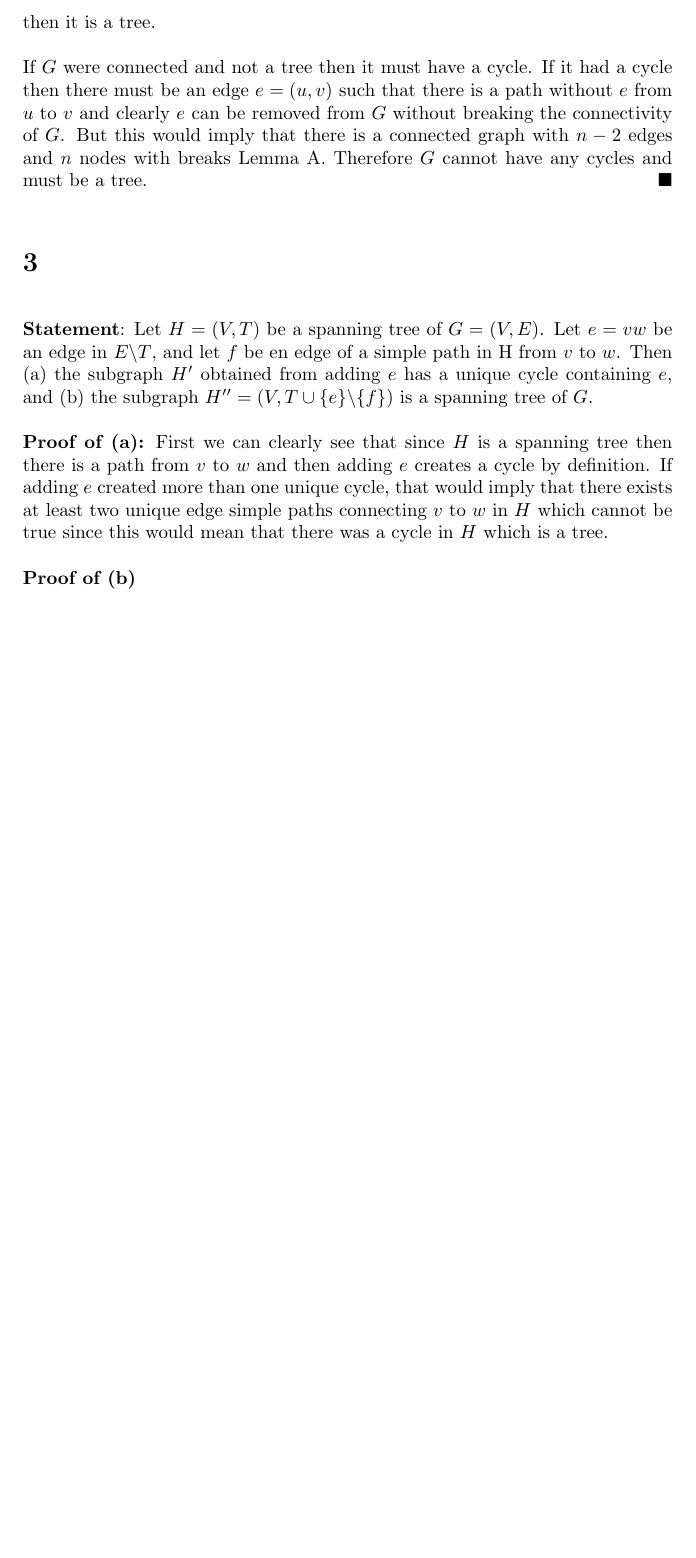
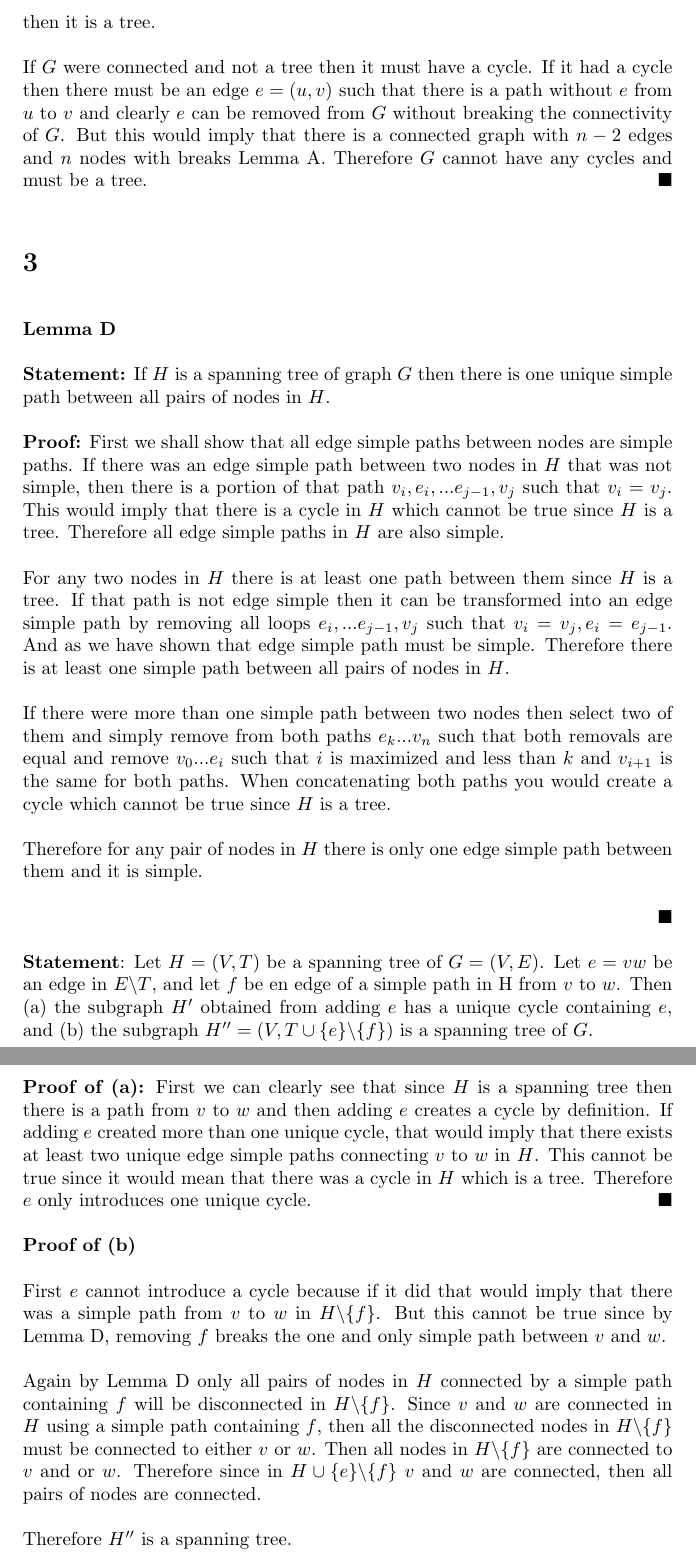
Before and after one commit to mhorowitzgelb/HWFall2016, a LaTeX problem sheet (ComboOpt/hw1/solutions.tex): part of page 3 of 3 before the commit and two parts of pages 3 and 4 of 4 after it, the two joined at a grey line, cut so that both start at the same text, the shorter picture padded with empty space. Compiled offline with pdfLaTeX.

Commit message:
Finished problem 3 of hw1 in combo

```diff
--- a/ComboOpt/hw1/solutions.tex
+++ b/ComboOpt/hw1/solutions.tex
@@ -65,11 +65,36 @@ If $G$ were connected and not a tree then it must have a cycle. If it had a cycl
 \QEDA
 
 \section{}
+\textbf{Lemma D}
+
+\textbf{Statement:} If $H$ is a spanning tree of graph $G$ then there is one unique simple path between all pairs of nodes in $H$.
+
+\textbf{Proof:}
+First we shall show that all edge simple paths between nodes are simple paths. If there was an edge simple path between two nodes in $H$ that was not simple, then there is a portion of that path $v_i, e_i, ... e_{j-1}, v_j$ such that $v_i = v_j$. This would imply that there is a cycle in $H$ which cannot be true since $H$ is a tree. Therefore all edge simple paths in $H$ are also simple.
+
+For any two nodes in $H$ there is at least one path between them since $H$ is a tree. If that path is not edge simple then it can be transformed into an edge simple path by removing all loops $e_i, ... e_{j-1}, v_j$ such that $v_i = v_j, e_i = e_{j-1}$. And as we have shown that edge simple path must be simple. Therefore there is at least one simple path between all pairs of nodes in $H$.
+
+If there were more than one simple path between two nodes then select two of them and simply remove from both paths $e_k...v_n$ such that both removals are equal and remove $v_0...e_i$ such that $i$ is maximized and less than $k$ and $v_{i+1}$ is the same for both paths. When concatenating both paths you would create a cycle which cannot be true since $H$ is a tree.
+
+Therefore for any pair of nodes in $H$ there is only one edge simple path between them and it is simple.
+
+\QEDA
+
+
+
+
 \textbf{Statement}: Let $H = (V,T)$ be a spanning tree of $G = (V,E)$. Let $e = vw$ be an edge in $E \backslash T$, and let $f$ be en edge of a simple path in H from $v$ to $w$. Then (a) the subgraph $H'$ obtained from adding $e$ has a unique cycle containing $e$, and (b) the subgraph $H'' = (V,T \cup \{e\} \backslash \{f\})$ is a spanning tree of $G$.
 
-\textbf{Proof of (a):} First we can clearly see that since $H$ is a spanning tree then there is a path from $v$ to $w$ and then adding $e$ creates a cycle by definition. If adding $e$ created more than one unique cycle, that would imply that there exists at least two unique edge simple paths connecting $v$ to $w$ in $H$ which cannot be true since this would mean that there was a cycle in $H$ which is a tree.
+\textbf{Proof of (a):} First we can clearly see that since $H$ is a spanning tree then there is a path from $v$ to $w$ and then adding $e$ creates a cycle by definition. If adding $e$ created more than one unique cycle, that would imply that there exists at least two unique edge simple paths connecting $v$ to $w$ in $H$. This cannot be true since it would mean that there was a cycle in $H$ which is a tree. Therefore $e$ only introduces one unique cycle.
+\QEDA
 
 \textbf{Proof of (b)}
+
+First $e$ cannot introduce a cycle because if it did that would imply that there was a simple path from $v$ to $w$ in $H \backslash \{f\}$. But this cannot be true since by Lemma D, removing $f$ breaks the one and only simple path between $v$ and $w$.
+
+Again by Lemma D only all pairs of nodes in $H$ connected by a simple path containing $f$ will be disconnected in $H \backslash \{f\}$. Since $v$ and $w$ are connected in $H$ using a simple path containing $f$, then all the disconnected nodes in $H \backslash \{f\}$ must be connected to either $v$ or $w$. Then all nodes in $H \backslash \{f\}$ are connected to $v$ and or $w$. Therefore since in $H \cup \{e\} \backslash \{f\}$ $v$ and $w$ are connected, then all pairs of nodes are connected.
+
+Therefore $H''$ is a spanning tree.
 
 
 
```
Also changed, not shown: ComboOpt/hw1/solutions.pdf, 2 other files.
